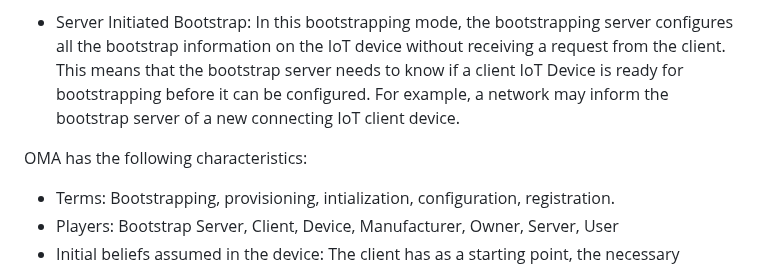
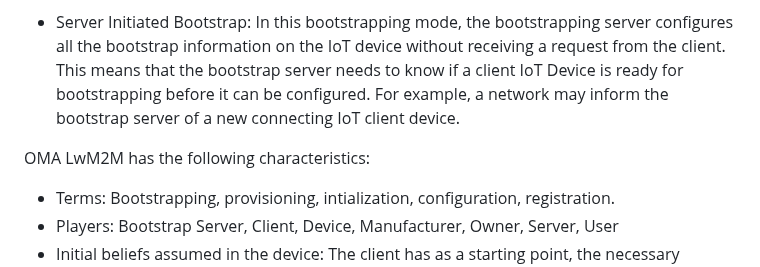
Before and after one commit to t2trg/security-setup-iot-devices, a Markdown page: draft-irtf-t2trg-secure-bootstrapping.md, the part around the change. GitHub-like rendering.

Commit message:
Update draft-irtf-t2trg-secure-bootstrapping.md
Clarified OMA LwM2M

```diff
--- a/draft-irtf-t2trg-secure-bootstrapping.md
+++ b/draft-irtf-t2trg-secure-bootstrapping.md
@@ -256,7 +256,7 @@ The OMA LwM2M specification {{oma}} defines an architecture where a new device (
 * Server Initiated Bootstrap: In this bootstrapping mode, the bootstrapping server configures all the bootstrap information on the IoT device without receiving a request from the client. This means that the bootstrap server
   needs to know if a client IoT Device is ready for bootstrapping before it can be configured. For example, a network may inform the bootstrap server of a new connecting IoT client device.
 
-OMA has the following characteristics:
+OMA LwM2M has the following characteristics:
 
   * Terms: Bootstrapping, provisioning, intialization, configuration, registration.
   * Players: Bootstrap Server, Client, Device, Manufacturer, Owner, Server, User
```
